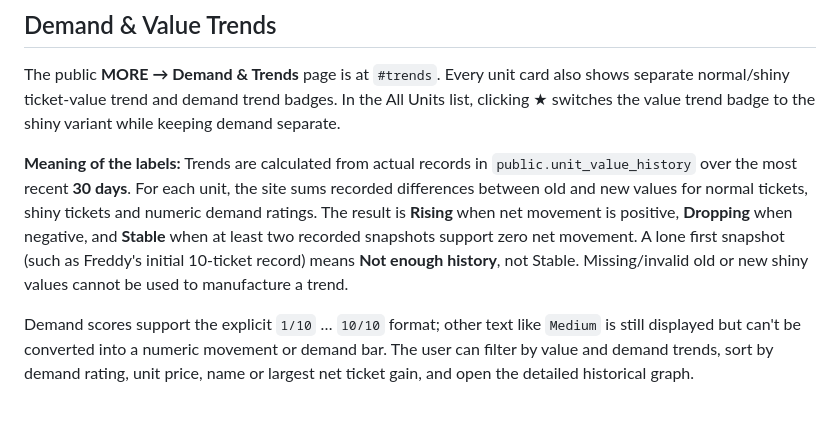
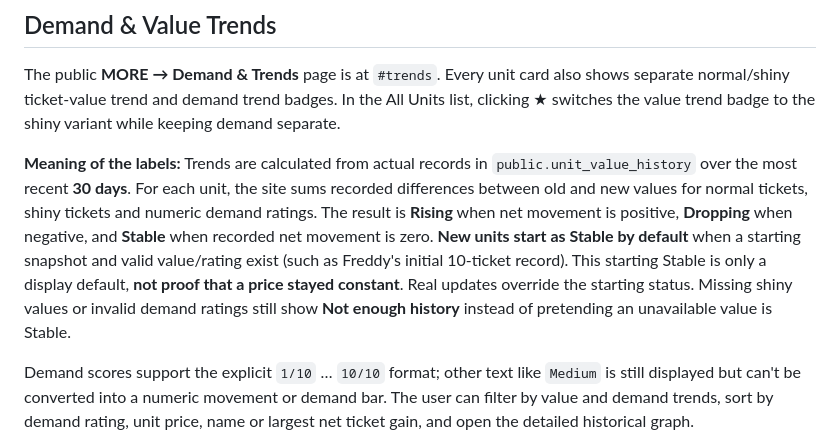
Before and after one commit to loreseekerl/nightfront-td-values, a Markdown page: README.md, the part around the change. GitHub-like rendering; blank space fills up the shorter version.

Commit message:
Document default Stable status for new unit value and demand trends

```diff
--- a/README.md
+++ b/README.md
@@ -96,7 +96,7 @@ Use transparent PNG or WebP where possible. Keep files reasonably small to impro
 
 The public **MORE → Demand & Trends** page is at `#trends`. Every unit card also shows separate normal/shiny ticket-value trend and demand trend badges. In the All Units list, clicking ★ switches the value trend badge to the shiny variant while keeping demand separate.
 
-**Meaning of the labels:** Trends are calculated from actual records in `public.unit_value_history` over the most recent **30 days**. For each unit, the site sums recorded differences between old and new values for normal tickets, shiny tickets and numeric demand ratings. The result is **Rising** when net movement is positive, **Dropping** when negative, and **Stable** when at least two recorded snapshots support zero net movement. A lone first snapshot (such as Freddy's initial 10-ticket record) means **Not enough history**, not Stable. Missing/invalid old or new shiny values cannot be used to manufacture a trend.
+**Meaning of the labels:** Trends are calculated from actual records in `public.unit_value_history` over the most recent **30 days**. For each unit, the site sums recorded differences between old and new values for normal tickets, shiny tickets and numeric demand ratings. The result is **Rising** when net movement is positive, **Dropping** when negative, and **Stable** when recorded net movement is zero. **New units start as Stable by default** when a starting snapshot and valid value/rating exist (such as Freddy's initial 10-ticket record). This starting Stable is only a display default, **not proof that a price stayed constant**. Real updates override the starting status. Missing shiny values or invalid demand ratings still show **Not enough history** instead of pretending an unavailable value is Stable.
 
 Demand scores support the explicit `1/10` … `10/10` format; other text like `Medium` is still displayed but can't be converted into a numeric movement or demand bar. The user can filter by value and demand trends, sort by demand rating, unit price, name or largest net ticket gain, and open the detailed historical graph.
 
```
